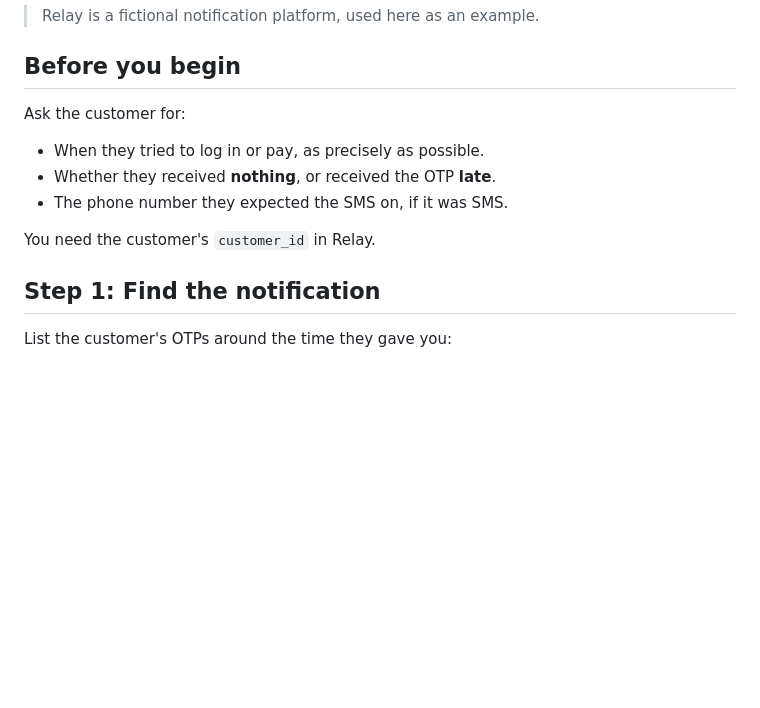
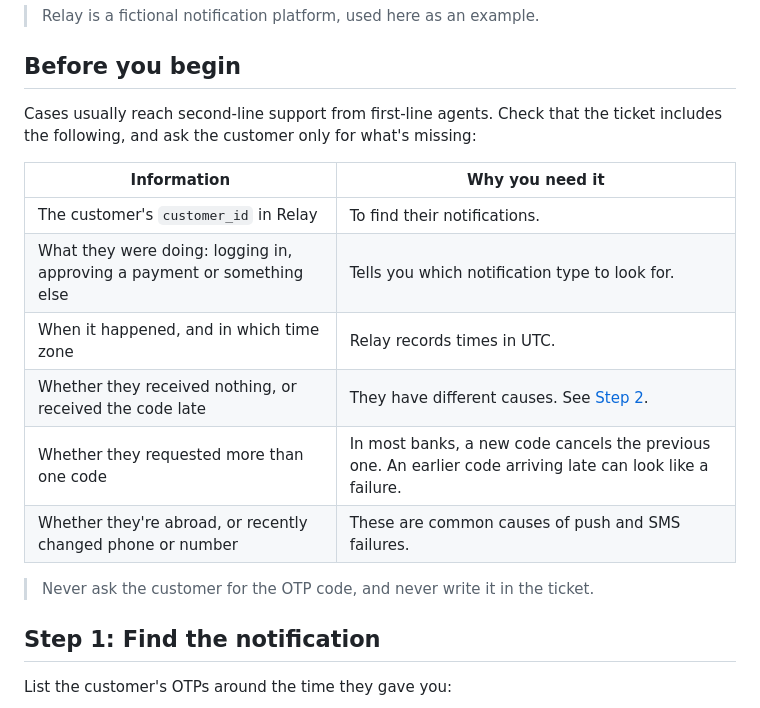
Before and after one commit to ltejdor/technical-writing-portfolio, a Markdown page: troubleshooting/otp-not-received.md, the part around the change. Rendered like a GitHub page; blank space fills up the shorter version.

Commit message:
Rewrite 'Before you begin' for second-line support

```diff
--- a/troubleshooting/otp-not-received.md
+++ b/troubleshooting/otp-not-received.md
@@ -8,13 +8,18 @@ Use this page when a customer tells your bank that a one-time password (OTP) nev
 
 ## Before you begin
 
-Ask the customer for:
+Cases usually reach second-line support from first-line agents. Check that the ticket includes the following, and ask the customer only for what's missing:
 
-- When they tried to log in or pay, as precisely as possible.
-- Whether they received **nothing**, or received the OTP **late**.
-- The phone number they expected the SMS on, if it was SMS.
+| Information | Why you need it |
+|---|---|
+| The customer's `customer_id` in Relay | To find their notifications. |
+| What they were doing: logging in, approving a payment or something else | Tells you which notification type to look for. |
+| When it happened, and in which time zone | Relay records times in UTC. |
+| Whether they received nothing, or received the code late | They have different causes. See [Step 2](#step-2-read-the-attempts). |
+| Whether they requested more than one code | In most banks, a new code cancels the previous one. An earlier code arriving late can look like a failure. |
+| Whether they're abroad, or recently changed phone or number | These are common causes of push and SMS failures. |
 
-You need the customer's `customer_id` in Relay.
+> Never ask the customer for the OTP code, and never write it in the ticket.
 
 ## Step 1: Find the notification
 
```
